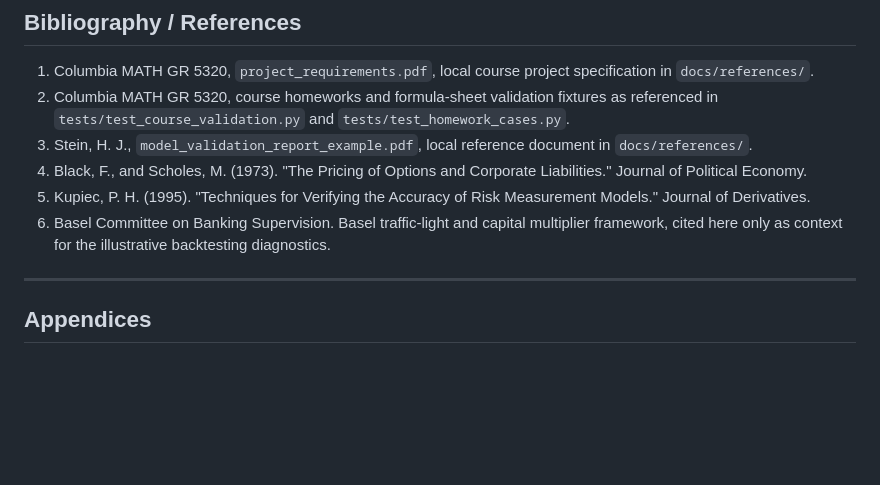
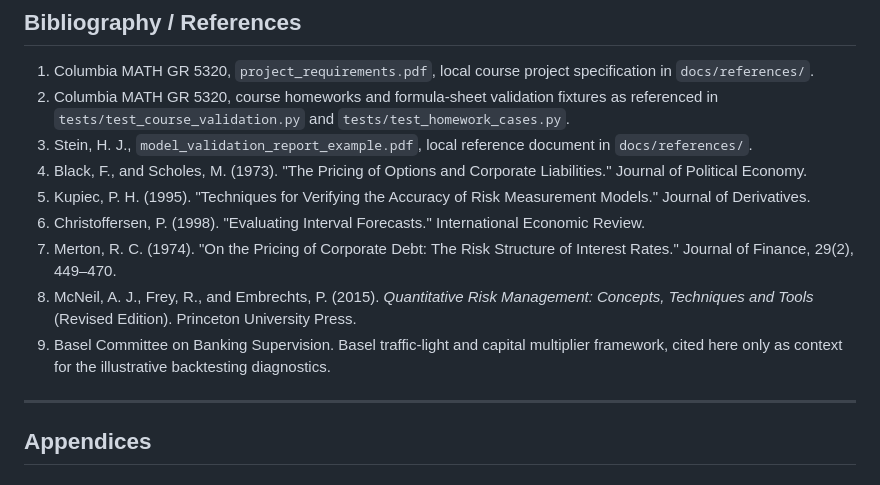
Before and after one commit to nl2992/MATH5320, a Markdown page: submission/01_model_documentation.md, the part around the change. Rendered like a GitHub page; blank space fills up the shorter version.

```diff
--- a/submission/01_model_documentation.md
+++ b/submission/01_model_documentation.md
@@ -939,7 +939,10 @@ The most valuable next steps would be:
 3. Stein, H. J., `model_validation_report_example.pdf`, local reference document in `docs/references/`.
 4. Black, F., and Scholes, M. (1973). "The Pricing of Options and Corporate Liabilities." Journal of Political Economy.
 5. Kupiec, P. H. (1995). "Techniques for Verifying the Accuracy of Risk Measurement Models." Journal of Derivatives.
-6. Basel Committee on Banking Supervision. Basel traffic-light and capital multiplier framework, cited here only as context for the illustrative backtesting diagnostics.
+6. Christoffersen, P. (1998). "Evaluating Interval Forecasts." International Economic Review.
+7. Merton, R. C. (1974). "On the Pricing of Corporate Debt: The Risk Structure of Interest Rates." Journal of Finance, 29(2), 449–470.
+8. McNeil, A. J., Frey, R., and Embrechts, P. (2015). *Quantitative Risk Management: Concepts, Techniques and Tools* (Revised Edition). Princeton University Press.
+9. Basel Committee on Banking Supervision. Basel traffic-light and capital multiplier framework, cited here only as context for the illustrative backtesting diagnostics.
 
 ---
 
```
Also changed, not shown: submission/00_combined_final_report.md (+6 -2 lines).
